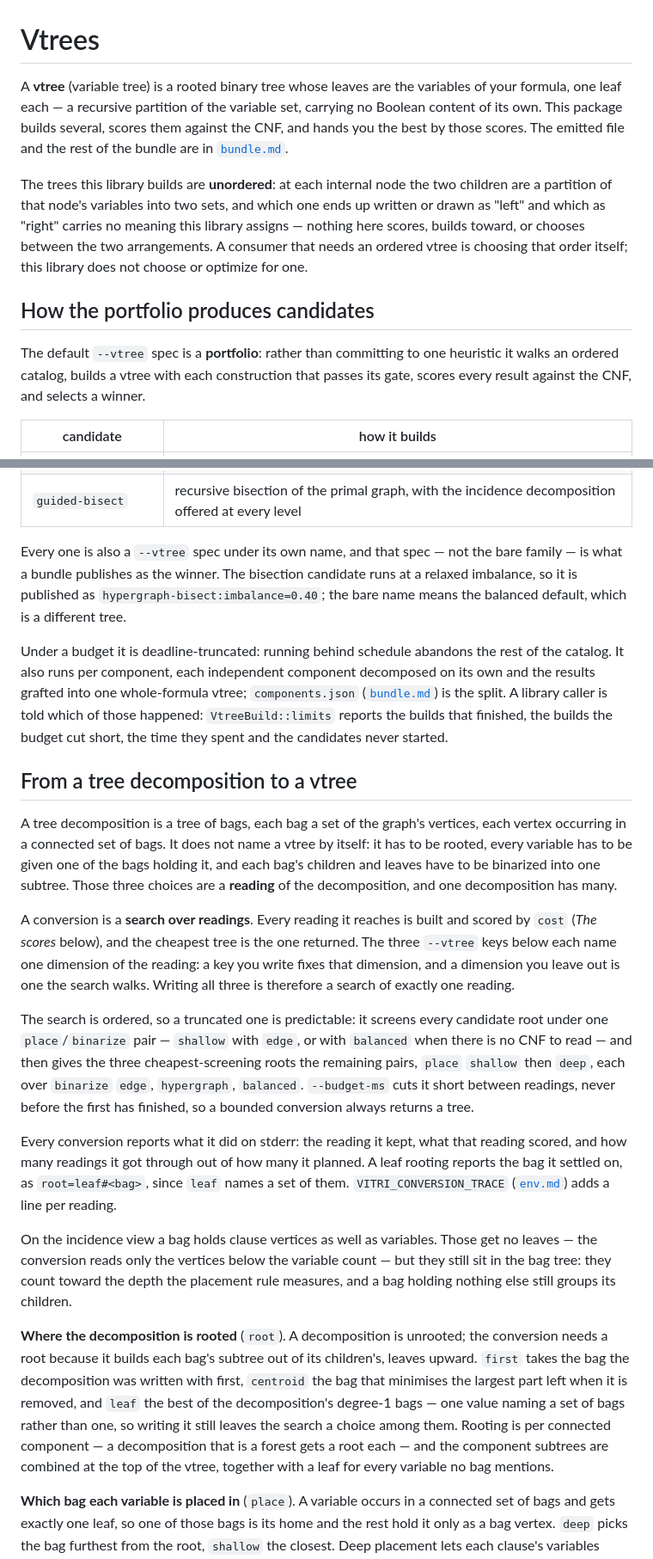
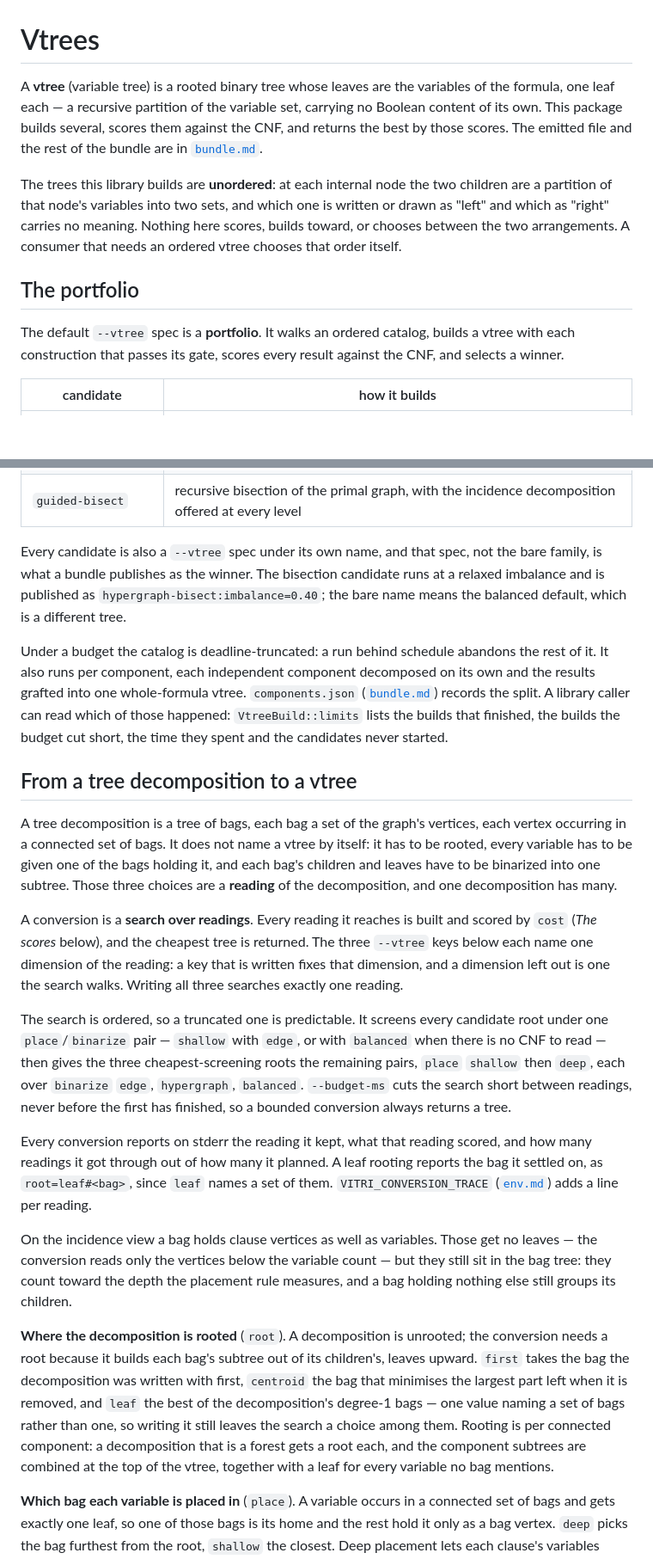
Before and after one commit to Tractables/vitri, a Markdown page: docs/vtrees.md, 2 parts joined by grey strips. Shown at 86% size. Drawn GitHub-style; blank space fills up the shorter version.

Commit message:
Write the vtree guide in plain prose
Same constructions, keys, tables and contracts; the framing sentences,
slogans and reader-address asides go.

Co-authored-by: Claude Opus 5 <noreply@anthropic.com>

```diff
--- a/docs/vtrees.md
+++ b/docs/vtrees.md
@@ -1,23 +1,22 @@
 # Vtrees
 
 A **vtree** (variable tree) is a rooted binary tree whose leaves are the
-variables of your formula, one leaf each — a recursive partition of the variable
+variables of the formula, one leaf each — a recursive partition of the variable
 set, carrying no Boolean content of its own. This package builds several, scores
-them against the CNF, and hands you the best by those scores. The emitted file
-and the rest of the bundle are in [`bundle.md`](bundle.md).
+them against the CNF, and returns the best by those scores. The emitted file and
+the rest of the bundle are in [`bundle.md`](bundle.md).
 
 The trees this library builds are **unordered**: at each internal node the two
 children are a partition of that node's variables into two sets, and which one
-ends up written or drawn as "left" and which as "right" carries no meaning this
-library assigns — nothing here scores, builds toward, or chooses between the
-two arrangements. A consumer that needs an ordered vtree is choosing that order
-itself; this library does not choose or optimize for one.
+is written or drawn as "left" and which as "right" carries no meaning. Nothing
+here scores, builds toward, or chooses between the two arrangements. A consumer
+that needs an ordered vtree chooses that order itself.
 
-## How the portfolio produces candidates
+## The portfolio
 
-The default `--vtree` spec is a **portfolio**: rather than committing to one
-heuristic it walks an ordered catalog, builds a vtree with each construction
-that passes its gate, scores every result against the CNF, and selects a winner.
+The default `--vtree` spec is a **portfolio**. It walks an ordered catalog,
+builds a vtree with each construction that passes its gate, scores every result
+against the CNF, and selects a winner.
 
 | candidate | how it builds |
 |---|---|
@@ -27,17 +26,18 @@ that passes its gate, scores every result against the CNF, and selects a winner.
 | `hypergraph-bisect` | multilevel **hypergraph bisection**, recursive rather than decomposition-derived |
 | `guided-bisect` | recursive bisection of the primal graph, with the incidence decomposition offered at every level |
 
-Every one is also a `--vtree` spec under its own name, and that spec — not the
-bare family — is what a bundle publishes as the winner. The bisection candidate
-runs at a relaxed imbalance, so it is published as `hypergraph-bisect:imbalance=0.40`; the
-bare name means the balanced default, which is a different tree.
+Every candidate is also a `--vtree` spec under its own name, and that spec, not
+the bare family, is what a bundle publishes as the winner. The bisection
+candidate runs at a relaxed imbalance and is published as
+`hypergraph-bisect:imbalance=0.40`; the bare name means the balanced default,
+which is a different tree.
 
-Under a budget it is deadline-truncated: running behind schedule abandons the
-rest of the catalog. It also runs per component, each independent component
-decomposed on its own and the results grafted into one whole-formula vtree;
-`components.json` ([`bundle.md`](bundle.md)) is the split. A library caller is
-told which of those happened: `VtreeBuild::limits` reports the builds that
-finished, the builds the budget cut short, the time they spent and the
+Under a budget the catalog is deadline-truncated: a run behind schedule abandons
+the rest of it. It also runs per component, each independent component
+decomposed on its own and the results grafted into one whole-formula vtree.
+`components.json` ([`bundle.md`](bundle.md)) records the split. A library
+caller can read which of those happened: `VtreeBuild::limits` lists the builds
+that finished, the builds the budget cut short, the time they spent and the
 candidates never started.
 
 ## From a tree decomposition to a vtree
@@ -50,24 +50,24 @@ subtree. Those three choices are a **reading** of the decomposition, and one
 decomposition has many.
 
 A conversion is a **search over readings**. Every reading it reaches is built
-and scored by `cost` (*The scores* below), and the cheapest tree is the one
-returned. The three `--vtree` keys below each name one dimension of the reading:
-a key you write fixes that dimension, and a dimension you leave out is one the
-search walks. Writing all three is therefore a search of exactly one reading.
+and scored by `cost` (*The scores* below), and the cheapest tree is returned.
+The three `--vtree` keys below each name one dimension of the reading: a key
+that is written fixes that dimension, and a dimension left out is one the search
+walks. Writing all three searches exactly one reading.
 
-The search is ordered, so a truncated one is predictable: it screens every
+The search is ordered, so a truncated one is predictable. It screens every
 candidate root under one `place`/`binarize` pair — `shallow` with `edge`, or with
-`balanced` when there is no CNF to read — and then gives the three
-cheapest-screening roots the remaining pairs, `place` `shallow` then `deep`,
-each over `binarize` `edge`, `hypergraph`, `balanced`. `--budget-ms` cuts it short
-between readings, never before the first has finished, so a bounded conversion
-always returns a tree.
+`balanced` when there is no CNF to read — then gives the three cheapest-screening
+roots the remaining pairs, `place` `shallow` then `deep`, each over `binarize`
+`edge`, `hypergraph`, `balanced`. `--budget-ms` cuts the search short between
+readings, never before the first has finished, so a bounded conversion always
+returns a tree.
 
-Every conversion reports what it did on stderr: the reading it kept, what that
-reading scored, and how many readings it got through out of how many it planned.
-A leaf rooting reports the bag it settled on, as `root=leaf#<bag>`, since `leaf`
-names a set of them. `VITRI_CONVERSION_TRACE` ([`env.md`](env.md)) adds a line
-per reading.
+Every conversion reports on stderr the reading it kept, what that reading
+scored, and how many readings it got through out of how many it planned. A leaf
+rooting reports the bag it settled on, as `root=leaf#<bag>`, since `leaf` names
+a set of them. `VITRI_CONVERSION_TRACE` ([`env.md`](env.md)) adds a line per
+reading.
 
 On the incidence view a bag holds clause vertices as well as variables. Those
 get no leaves — the conversion reads only the vertices below the variable count
@@ -80,9 +80,9 @@ children's, leaves upward. `first` takes the bag the decomposition was written
 with first, `centroid` the bag that minimises the largest part left when it is
 removed, and `leaf` the best of the decomposition's degree-1 bags — one value
 naming a set of bags rather than one, so writing it still leaves the search a
-choice among them. Rooting is per connected component — a decomposition that is
-a forest gets a root each — and the component subtrees are combined at the top
-of the vtree, together with a leaf for every variable no bag mentions.
+choice among them. Rooting is per connected component: a decomposition that is
+a forest gets a root each, and the component subtrees are combined at the top of
+the vtree, together with a leaf for every variable no bag mentions.
 
 **Which bag each variable is placed in** (`place`). A variable occurs in a
 connected set of bags and gets exactly one leaf, so one of those bags is its
```
Also changed, not shown: other parts of docs/vtrees.md (+59 -64 lines).
